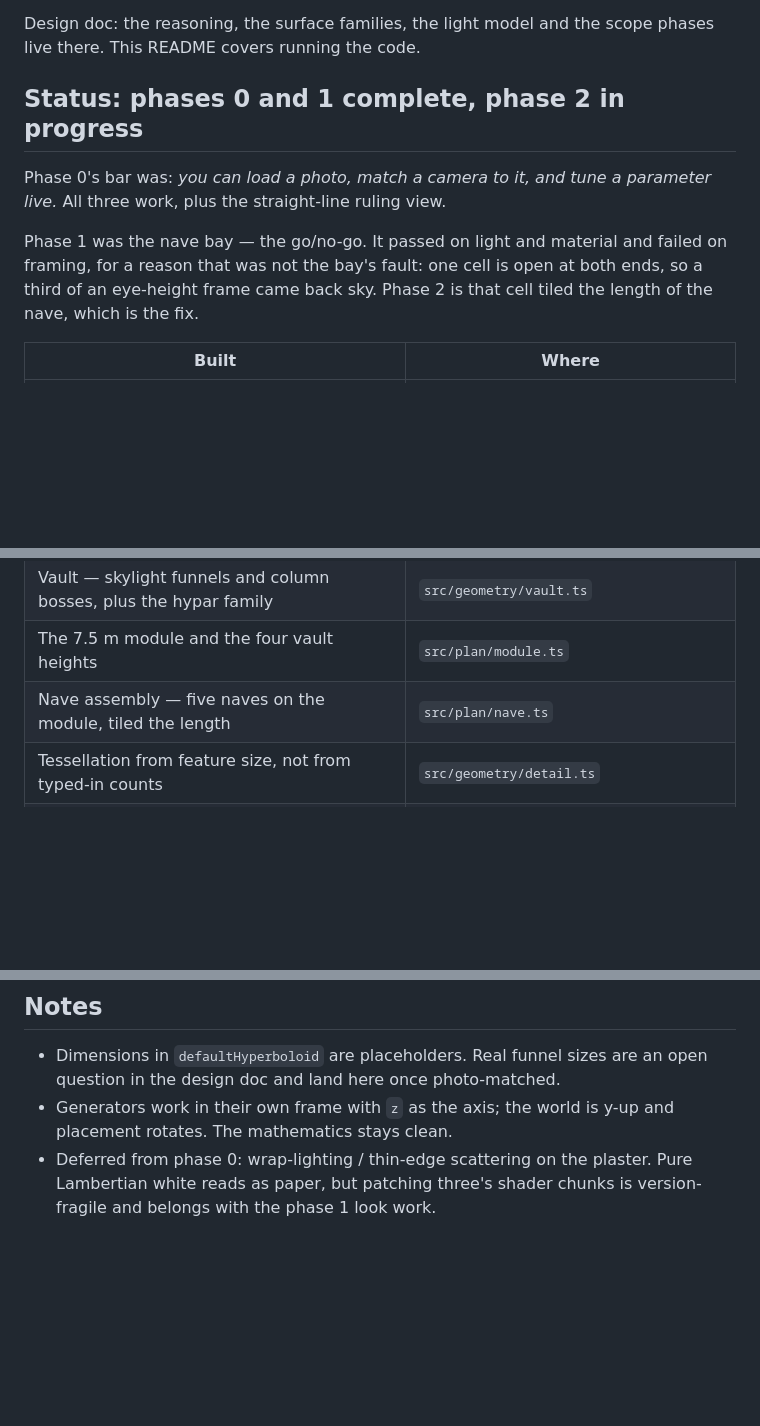
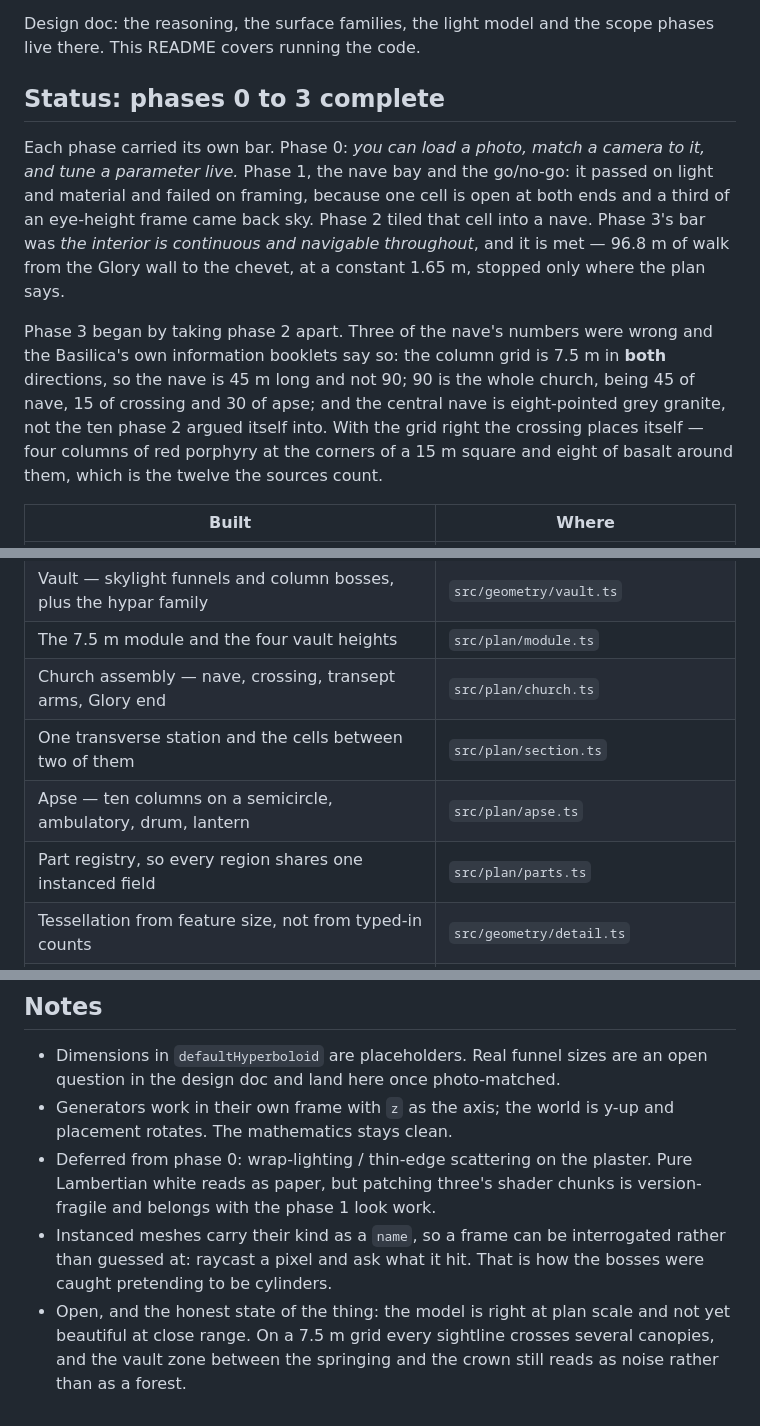
Before and after one commit to Victor-EU/sagrada-familia, a Markdown page: README.md, 3 parts joined by grey strips. Drawn GitHub-style; blank space fills up the shorter version.

Commit message:
Phase 3: the interior is continuous
Design doc at rev 43 and the README with it. The scope table's bar for
this phase was "the interior is continuous and navigable throughout",
and it is met: 96.8 m from the Glory wall to the chevet at a constant
1.65 m of eye height, stopped only where the plan says it should be.

Recorded in the doc: the three numbers phase 2 got wrong and what the
sources say instead; the crossing falling out of the corrected grid
rather than being placed; the apse's ten columns standing on the
radii that seven chapels across a half circle put there; and the drum
and lantern, because a single cone landing on the ring blacks out the
east end.

Two questions closed and one opened. The central nave's column order is
settled against the booklet, and the frame-cost worry is answered by
measurement. What replaces them is not a question about Gaudí: the model
is right at plan scale and not yet beautiful at close range, which is
the one requirement that was stated as hard.

Co-Authored-By: Claude Opus 5 <noreply@anthropic.com>

```diff
--- a/README.md
+++ b/README.md
@@ -9,15 +9,24 @@ builders use. Photographs are the acceptance test, not the source.
 Design doc: the reasoning, the surface families, the light model and the scope
 phases live there. This README covers running the code.
 
-## Status: phases 0 and 1 complete, phase 2 in progress
+## Status: phases 0 to 3 complete
 
-Phase 0's bar was: *you can load a photo, match a camera to it, and tune a
-parameter live.* All three work, plus the straight-line ruling view.
+Each phase carried its own bar. Phase 0: *you can load a photo, match a camera
+to it, and tune a parameter live.* Phase 1, the nave bay and the go/no-go: it
+passed on light and material and failed on framing, because one cell is open at
+both ends and a third of an eye-height frame came back sky. Phase 2 tiled that
+cell into a nave. Phase 3's bar was *the interior is continuous and navigable
+throughout*, and it is met — 96.8 m of walk from the Glory wall to the chevet,
+at a constant 1.65 m, stopped only where the plan says.
 
-Phase 1 was the nave bay — the go/no-go. It passed on light and material and
-failed on framing, for a reason that was not the bay's fault: one cell is open
-at both ends, so a third of an eye-height frame came back sky. Phase 2 is that
-cell tiled the length of the nave, which is the fix.
+Phase 3 began by taking phase 2 apart. Three of the nave's numbers were wrong
+and the Basilica's own information booklets say so: the column grid is 7.5 m in
+**both** directions, so the nave is 45 m long and not 90; 90 is the whole
+church, being 45 of nave, 15 of crossing and 30 of apse; and the central nave is
+eight-pointed grey granite, not the ten phase 2 argued itself into. With the
+grid right the crossing places itself — four columns of red porphyry at the
+corners of a 15 m square and eight of basalt around them, which is the twelve
+the sources count.
 
 | Built | Where |
 | --- | --- |
@@ -30,7 +39,10 @@ cell tiled the length of the nave, which is the fix.
 | Branching node — ellipsoid knots, orders stepping down by level | `src/geometry/branch.ts` |
 | Vault — skylight funnels and column bosses, plus the hypar family | `src/geometry/vault.ts` |
 | The 7.5 m module and the four vault heights | `src/plan/module.ts` |
-| Nave assembly — five naves on the module, tiled the length | `src/plan/nave.ts` |
+| Church assembly — nave, crossing, transept arms, Glory end | `src/plan/church.ts` |
+| One transverse station and the cells between two of them | `src/plan/section.ts` |
+| Apse — ten columns on a semicircle, ambulatory, drum, lantern | `src/plan/apse.ts` |
+| Part registry, so every region shares one instanced field | `src/plan/parts.ts` |
 | Tessellation from feature size, not from typed-in counts | `src/geometry/detail.ts` |
 | Instanced level of detail, switched on measured error | `src/render/field.ts` |
 | Solar position for 41.40° N, 2.17° E, with CET/CEST | `src/light/sun.ts` |
@@ -98,3 +111,10 @@ viewpoints**. A single photo can be satisfied by geometry that is wrong in depth
 - Deferred from phase 0: wrap-lighting / thin-edge scattering on the plaster.
   Pure Lambertian white reads as paper, but patching three's shader chunks is
   version-fragile and belongs with the phase 1 look work.
+- Instanced meshes carry their kind as a `name`, so a frame can be interrogated
+  rather than guessed at: raycast a pixel and ask what it hit. That is how the
+  bosses were caught pretending to be cylinders.
+- Open, and the honest state of the thing: the model is right at plan scale and
+  not yet beautiful at close range. On a 7.5 m grid every sightline crosses
+  several canopies, and the vault zone between the springing and the crown still
+  reads as noise rather than as a forest.
```
Also changed, not shown: other parts of README.md (+3 -2 lines).
